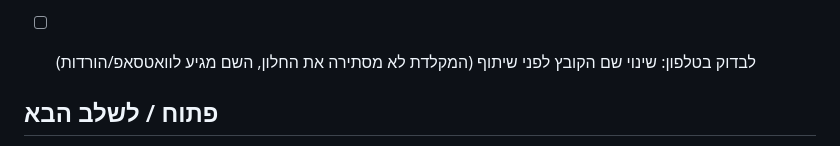
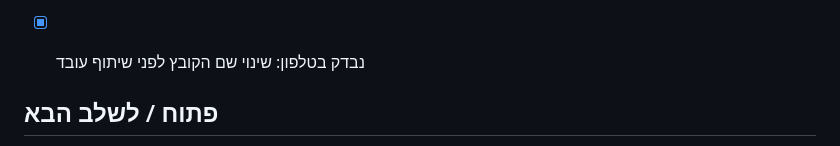
Before and after one commit to ronmailx-boop/easypen, a Markdown page: PROJECT_STATE.md, the part around the change. Rendered like a GitHub page.

Commit message:
docs: mark file rename as checked on phone (#49)
Claude-Session: https://claude.ai/code/session_01D3Nf4P9uWBUi6s7tATT8Ko

Co-authored-by: Claude <noreply@anthropic.com>

```diff
--- a/PROJECT_STATE.md
+++ b/PROJECT_STATE.md
@@ -72,7 +72,7 @@ MVP ראשוני הושלם. חבילת בדיקות e2e נוספה ל-`tests/`
 - [x] שמירת מסמך מאוחד גם בלי חתימה או שינוי: "שמור ושתף" עובד במסמך מאוחד תמיד; שם הקובץ `-מאוחד.pdf` (`-combined.pdf`) כשלא נוסף כלום, `-חתום.pdf` כשנוסף (גרסה 32)
 - [x] נבדק בטלפון: שמירת איחוד בלי חתימה עובדת
 - [x] שינוי שם הקובץ לפני השמירה והשיתוף: "שמור ושתף" פותח חלון "שם הקובץ" עם השם המוצע (`<שם>-חתום` / `-מאוחד`), ".pdf" קבוע בצד. השם מנוקה (תווים אסורים בקבצים, תווי בקרה, ".pdf" כפול, עד 100 תווים); שם ריק → השם המוצע. שם שהוקלד מוצע שוב בשמירה הבאה. "ביטול" לא שומר כלום. בדיקת e2e (גרסה 33)
-- [ ] לבדוק בטלפון: שינוי שם הקובץ לפני שיתוף (המקלדת לא מסתירה את החלון, השם מגיע לוואטסאפ/הורדות)
+- [x] נבדק בטלפון: שינוי שם הקובץ לפני שיתוף עובד
 
 ## פתוח / לשלב הבא
 - [x] GitHub Actions לפריסה ל-Cloudflare Workers (`.github/workflows/deploy-cloudflare.yml`) — חיבור Git בלוח הבקרה נכשל בנייד (לולאת Connect GitHub ב-Pages וב-Workers)
```
